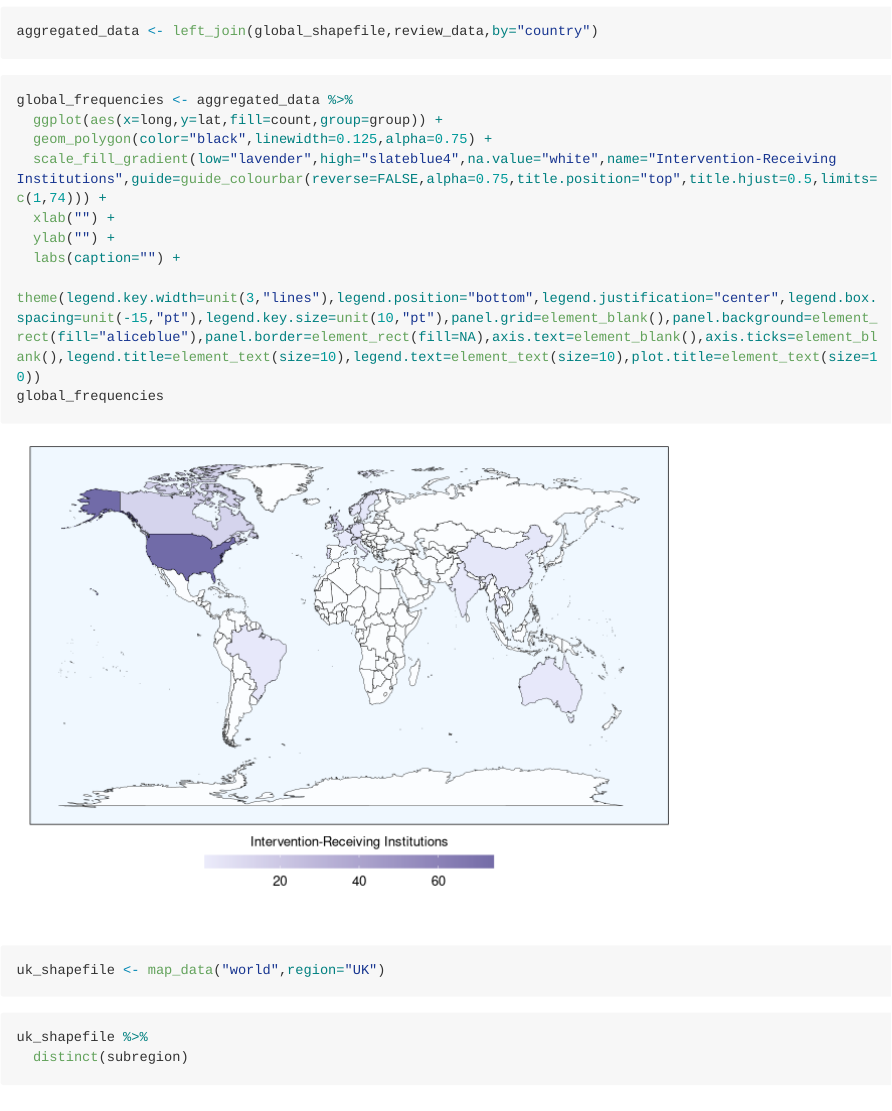
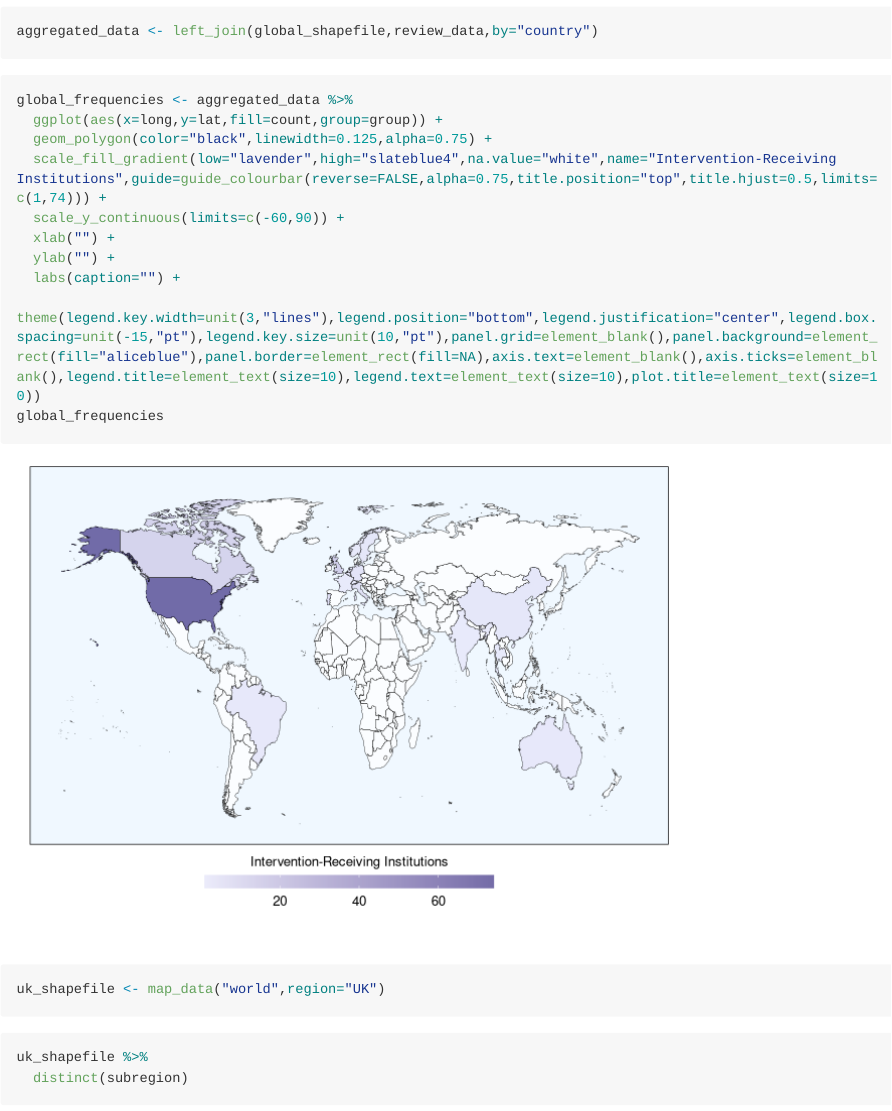
Before and after one commit to kenjinc/scr-and-stakeholder-analysis, an R Markdown document (scripts/cleaning-script.Rmd): the page in a window 1100 px wide, from 16330 px down. Rendered offline with R 4.5, knitr and Pandoc, with nearby package versions; long lines of code are wrapped.

Commit message:
modified y-axis for global-frequencies choropleth

```diff
--- a/scripts/cleaning-script.Rmd
+++ b/scripts/cleaning-script.Rmd
@@ -341,6 +341,7 @@ global_frequencies <- aggregated_data %>%
   ggplot(aes(x=long,y=lat,fill=count,group=group)) +
   geom_polygon(color="black",linewidth=0.125,alpha=0.75) +
   scale_fill_gradient(low="lavender",high="slateblue4",na.value="white",name="Intervention-Receiving Institutions",guide=guide_colourbar(reverse=FALSE,alpha=0.75,title.position="top",title.hjust=0.5,limits=c(1,74))) +
+  scale_y_continuous(limits=c(-60,90)) +
   xlab("") +
   ylab("") +
   labs(caption="") +
```
Also changed, not shown: scripts/cleaning-script.md, scripts/cleaning-script_files/figure-gfm/unnamed-chunk-22-1.png, scripts/cleaning-script_files/figure-gfm/unnamed-chunk-70-1.png.
